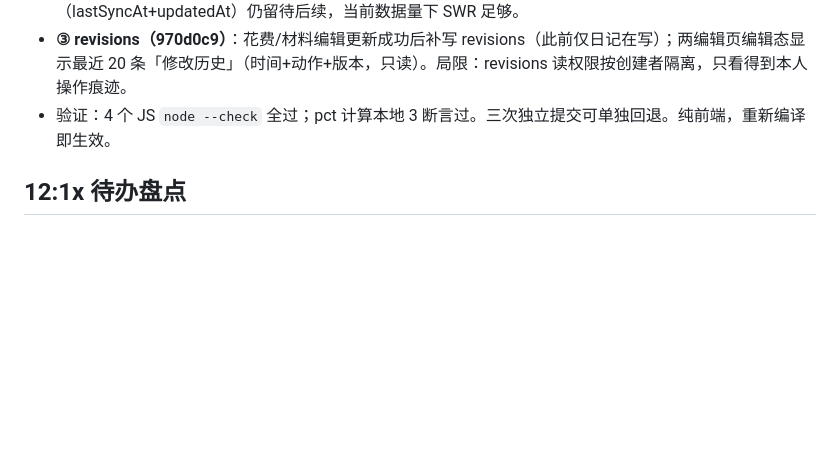
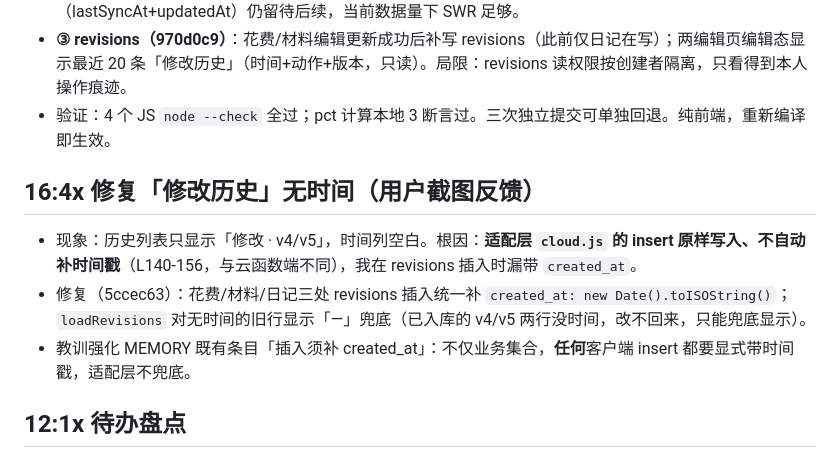
Before and after one commit to uishow/qc-graden, a Markdown page: .workbuddy/memory/2026-10-09.md, the part around the change. GitHub-like rendering; blank space fills up the shorter version.

Commit message:
docs(memory): 记录 revisions 无时间修复

```diff
--- a/.workbuddy/memory/2026-10-09.md
+++ b/.workbuddy/memory/2026-10-09.md
@@ -122,6 +122,11 @@
 - **③ revisions（970d0c9）**：花费/材料编辑更新成功后补写 revisions（此前仅日记在写）；两编辑页编辑态显示最近 20 条「修改历史」（时间+动作+版本，只读）。局限：revisions 读权限按创建者隔离，只看得到本人操作痕迹。
 - 验证：4 个 JS `node --check` 全过；pct 计算本地 3 断言过。三次独立提交可单独回退。纯前端，重新编译即生效。
 
+## 16:4x 修复「修改历史」无时间（用户截图反馈）
+- 现象：历史列表只显示「修改 · v4/v5」，时间列空白。根因：**适配层 `cloud.js` 的 insert 原样写入、不自动补时间戳**（L140-156，与云函数端不同），我在 revisions 插入时漏带 `created_at`。
+- 修复（5ccec63）：花费/材料/日记三处 revisions 插入统一补 `created_at: new Date().toISOString()`；`loadRevisions` 对无时间的旧行显示「—」兜底（已入库的 v4/v5 两行没时间，改不回来，只能兜底显示）。
+- 教训强化 MEMORY 既有条目「插入须补 created_at」：不仅业务集合，**任何**客户端 insert 都要显式带时间戳，适配层不兜底。
+
 ## 12:1x 待办盘点
 - 发现：qc-graden **至今不是 git 仓库**（git status fatal）——四周大量改动零版本控制，已向用户提议 git init。
 - 对照设计文档 §9 里程碑盘点残留：M2 残留=member 角色仅前端拦截（服务端无按角色校验，写=true 的代价）、增量同步/L2 轮询未做（现为 onShow 全量）、revisions 集合建了但无历史 UI；M3 未启动（订阅消息/花费图表/L1 实时推送）；V1.3（LLM 问答/周报）未启动。遗留权衡：材料「单一真源」（手动重复录花费会重复计数，10-07 起待用户拍板）。设计文档 §4.3「多人互改推迟 V1.1」已被 10-09 安全规则放宽实际解决（diaries 写=true），文档该条已过时。
```
